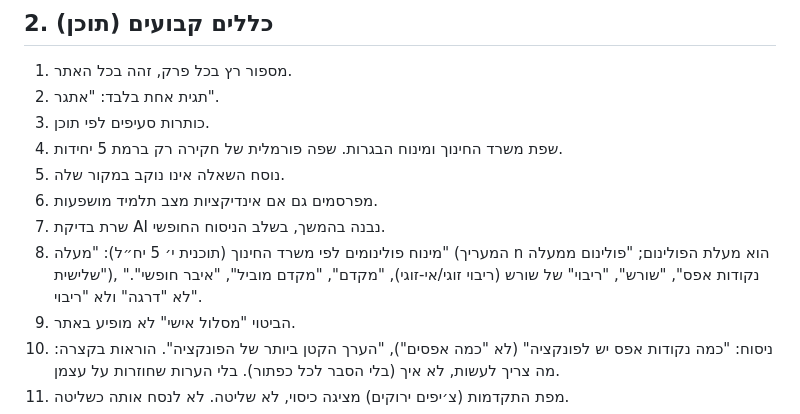
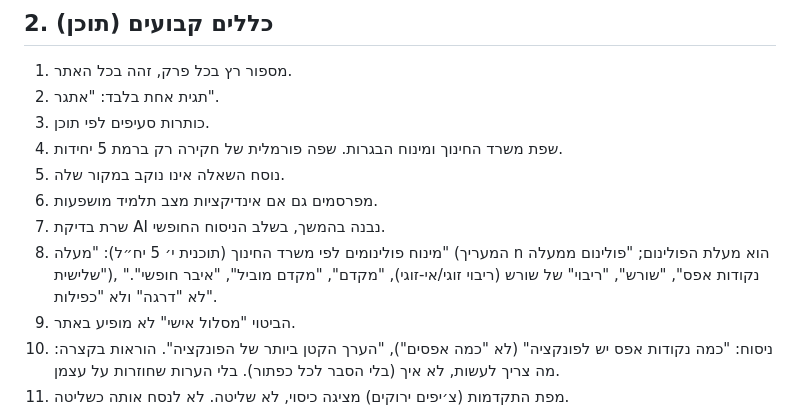
Before and after one commit to eraneshel/math, a Markdown page: CLAUDE.md, the part around the change. GitHub-like rendering.

Commit message:
CLAUDE.md: תיקון כלל 8
Co-Authored-By: Claude Sonnet 5.5 <noreply@anthropic.com>
Claude-Session: https://claude.ai/code/session_014VH8fKcHFFbbKPtSwJNZgC

```diff
--- a/CLAUDE.md
+++ b/CLAUDE.md
@@ -15,7 +15,7 @@
 5. נוסח השאלה אינו נוקב במקור שלה.
 6. מפרסמים גם אם אינדיקציות מצב תלמיד מושפעות.
 7. שרת בדיקת AI נבנה בהמשך, בשלב הניסוח החופשי.
-8. מינוח פולינומים לפי משרד החינוך (תוכנית י׳ 5 יח״ל): "מעלה" (המעריך n הוא מעלת הפולינום; "פולינום ממעלה שלישית"), "נקודות אפס", "שורש", "ריבוי" של שורש (ריבוי זוגי/אי-זוגי), "מקדם", "מקדם מוביל", "איבר חופשי". לא "דרגה" ולא "ריבוי".
+8. מינוח פולינומים לפי משרד החינוך (תוכנית י׳ 5 יח״ל): "מעלה" (המעריך n הוא מעלת הפולינום; "פולינום ממעלה שלישית"), "נקודות אפס", "שורש", "ריבוי" של שורש (ריבוי זוגי/אי-זוגי), "מקדם", "מקדם מוביל", "איבר חופשי". לא "דרגה" ולא "כפילות".
 9. הביטוי "מסלול אישי" לא מופיע באתר.
 10. ניסוח: "כמה נקודות אפס יש לפונקציה" (לא "כמה אפסים"), "הערך הקטן ביותר של הפונקציה". הוראות בקצרה: מה צריך לעשות, לא איך (בלי הסבר לכל כפתור). בלי הערות שחוזרות על עצמן.
 11. מפת התקדמות (צ׳יפים ירוקים) מציגה כיסוי, לא שליטה. לא לנסח אותה כשליטה.
```
